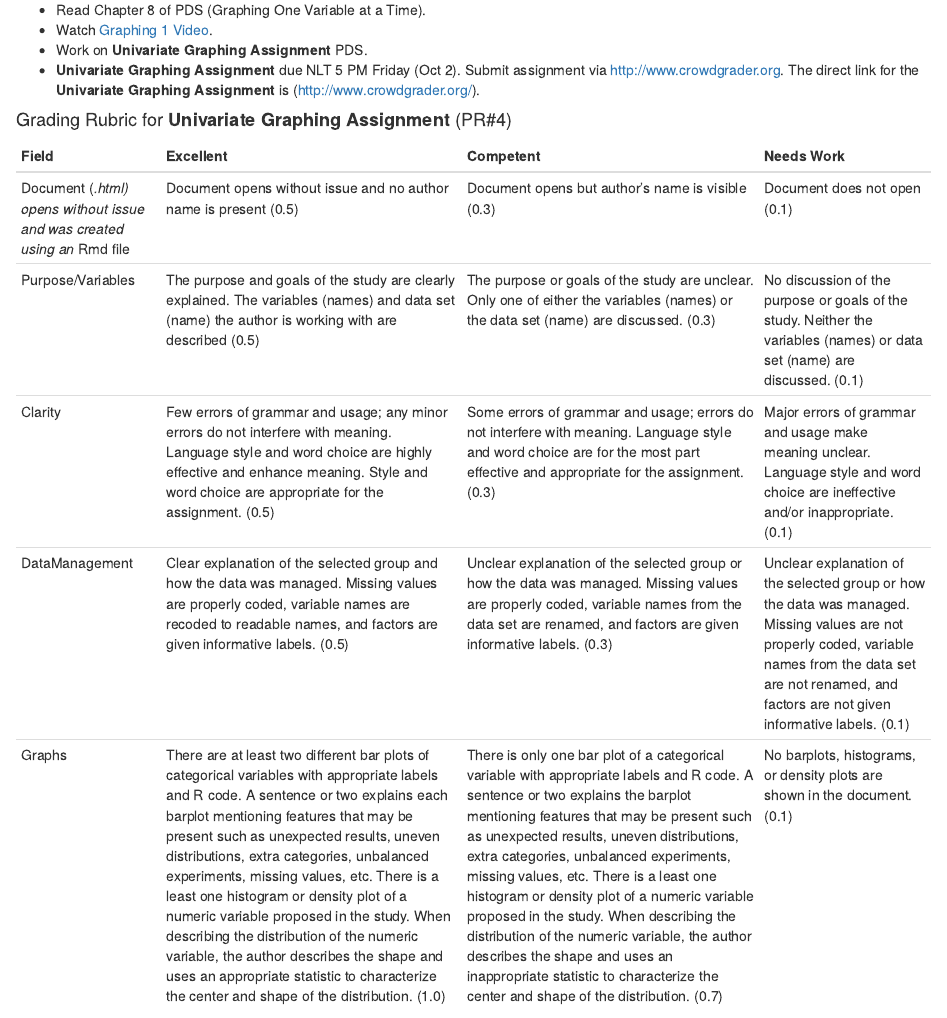
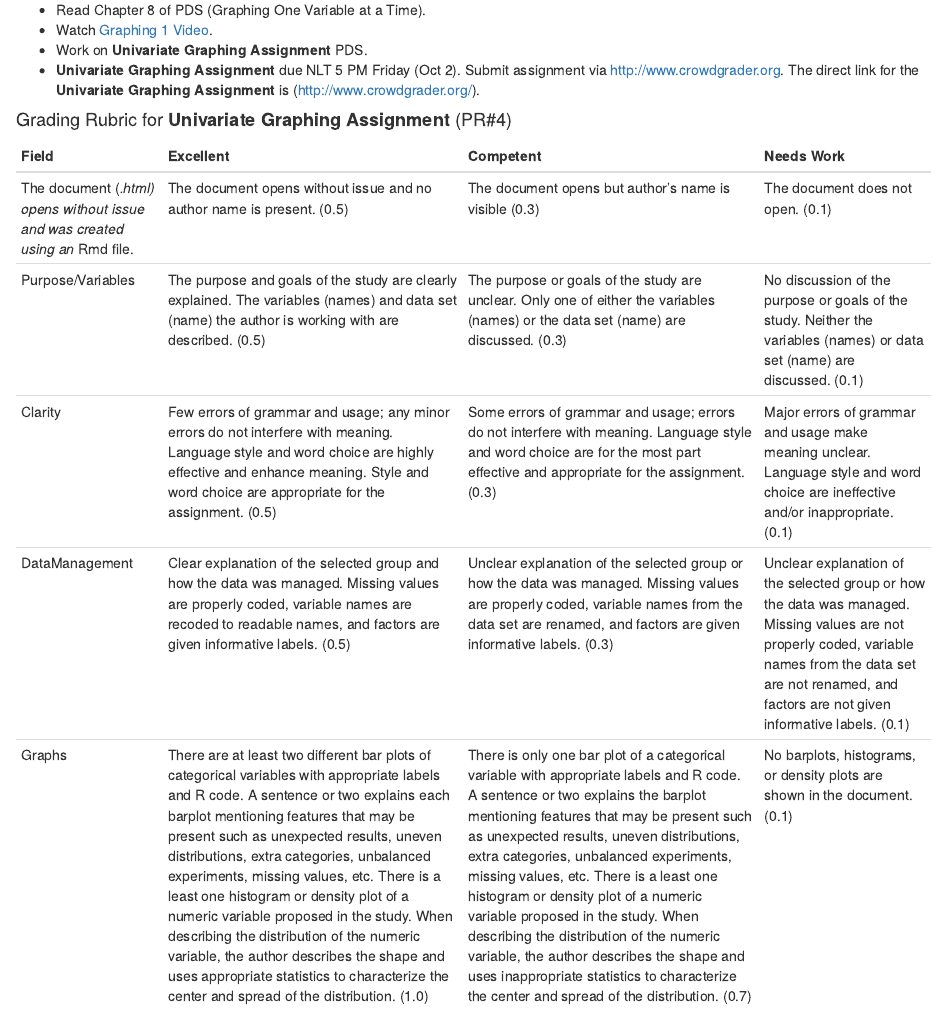
Before and after one commit to winfreejk/STT5811ClassRepo, an R Markdown document (CoursePacing/GenericPacing.Rmd): the page in a window 1100 px wide, from 8800 px down. The pictures show the output file CoursePacing/GenericPacing.html that the author committed with the source, opened offline.

Commit message:
punctuation and typos

```diff
--- a/CoursePacing/GenericPacing.Rmd
+++ b/CoursePacing/GenericPacing.Rmd
@@ -339,11 +339,11 @@ via [http://www.crowdgrader.org](http://www.crowdgrader.org).  The direct link f
 
 Field      | Excellent          |  Competent      |  Needs Work
 -----------|--------------------|-----------------|-------------------
-Document (*.html) opens without issue and was created using an *Rmd file | Document opens without issue and no author name is present (0.5) | Document opens but author's name is visible (0.3) | Document does not open (0.1)
-Purpose/Variables | The purpose and goals of the study are clearly explained. The variables (names) and data set (name) the author is working with are described (0.5) |  The purpose or goals of the study are unclear. Only one of either the variables (names) or the data set (name) are discussed. (0.3) | No discussion of the purpose or goals of the study.  Neither the variables (names) or data set (name) are discussed. (0.1)
+The document (*.html) opens without issue and was created using an *Rmd file. | The document opens without issue and no author name is present. (0.5) | The document opens but author's name is visible (0.3) | The document does not open. (0.1)
+Purpose/Variables | The purpose and goals of the study are clearly explained. The variables (names) and data set (name) the author is working with are described. (0.5) |  The purpose or goals of the study are unclear. Only one of either the variables (names) or the data set (name) are discussed. (0.3) | No discussion of the purpose or goals of the study.  Neither the variables (names) or data set (name) are discussed. (0.1)
 Clarity | Few errors of grammar and usage; any minor errors do not interfere with meaning.  Language style and word choice are highly effective and enhance meaning.  Style and word choice are appropriate for the assignment. (0.5) | Some errors of grammar and usage; errors do not interfere with meaning.  Language style and word choice are for the most part effective and appropriate for the assignment.  (0.3)  | Major errors of grammar and usage make meaning unclear.  Language style and word choice are ineffective and/or inappropriate. (0.1)
 DataManagement | Clear explanation of the selected group and how the data was managed. Missing values are properly coded, variable names are recoded to readable names, and factors are given informative labels.  (0.5) | Unclear explanation of the selected group or how the data was managed. Missing values are properly coded, variable names from the data set are renamed, and factors are given informative labels.  (0.3)| Unclear explanation of the selected group or how the data was managed. Missing values are not properly coded, variable names from the data set are not renamed, and factors are not given informative labels.  (0.1)
-Graphs | There are at least two different bar plots of categorical variables with appropriate labels and R code.  A sentence or two explains each barplot mentioning features that may be present such as unexpected results, uneven distributions, extra categories, unbalanced experiments, missing values, etc.  There is a least one histogram or density plot of a numeric variable proposed in the study.  When describing the distribution of the numeric variable, the author describes the shape and uses an appropriate statistic to characterize the center and shape of the distribution. (1.0) | There is only one bar plot of a categorical variable with appropriate labels and R code.  A sentence or two explains the barplot mentioning features that may be present such as unexpected results, uneven distributions, extra categories, unbalanced experiments, missing values, etc.  There is a least one histogram or density plot of a numeric variable proposed in the study.  When describing the distribution of the numeric variable, the author describes the shape and uses an inappropriate statistic to characterize the center and shape of the distribution. (0.7) | No barplots, histograms, or density plots are shown in the document.  (0.1)
+Graphs | There are at least two different bar plots of categorical variables with appropriate labels and R code.  A sentence or two explains each barplot mentioning features that may be present such as unexpected results, uneven distributions, extra categories, unbalanced experiments, missing values, etc.  There is a least one histogram or density plot of a numeric variable proposed in the study.  When describing the distribution of the numeric variable, the author describes the shape and uses appropriate statistics to characterize the center and spread of the distribution. (1.0) | There is only one bar plot of a categorical variable with appropriate labels and R code.  A sentence or two explains the barplot mentioning features that may be present such as unexpected results, uneven distributions, extra categories, unbalanced experiments, missing values, etc.  There is a least one histogram or density plot of a numeric variable proposed in the study.  When describing the distribution of the numeric variable, the author describes the shape and uses inappropriate statistics to characterize the center and spread of the distribution. (0.7) | No barplots, histograms, or density plots are shown in the document.  (0.1)
 
 
 * Submit ISCAM PR#6.
```
Also changed, not shown: CoursePacing/GenericPacing.html.
